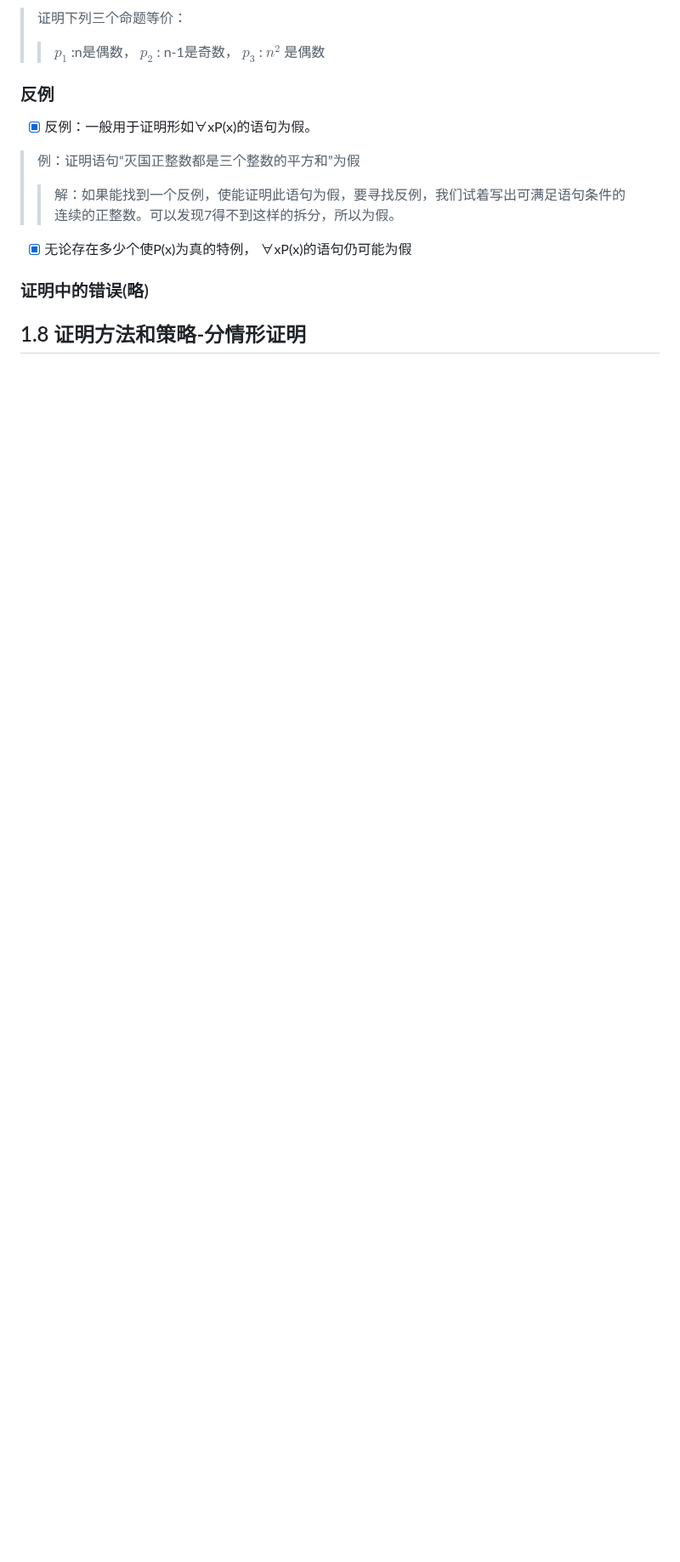
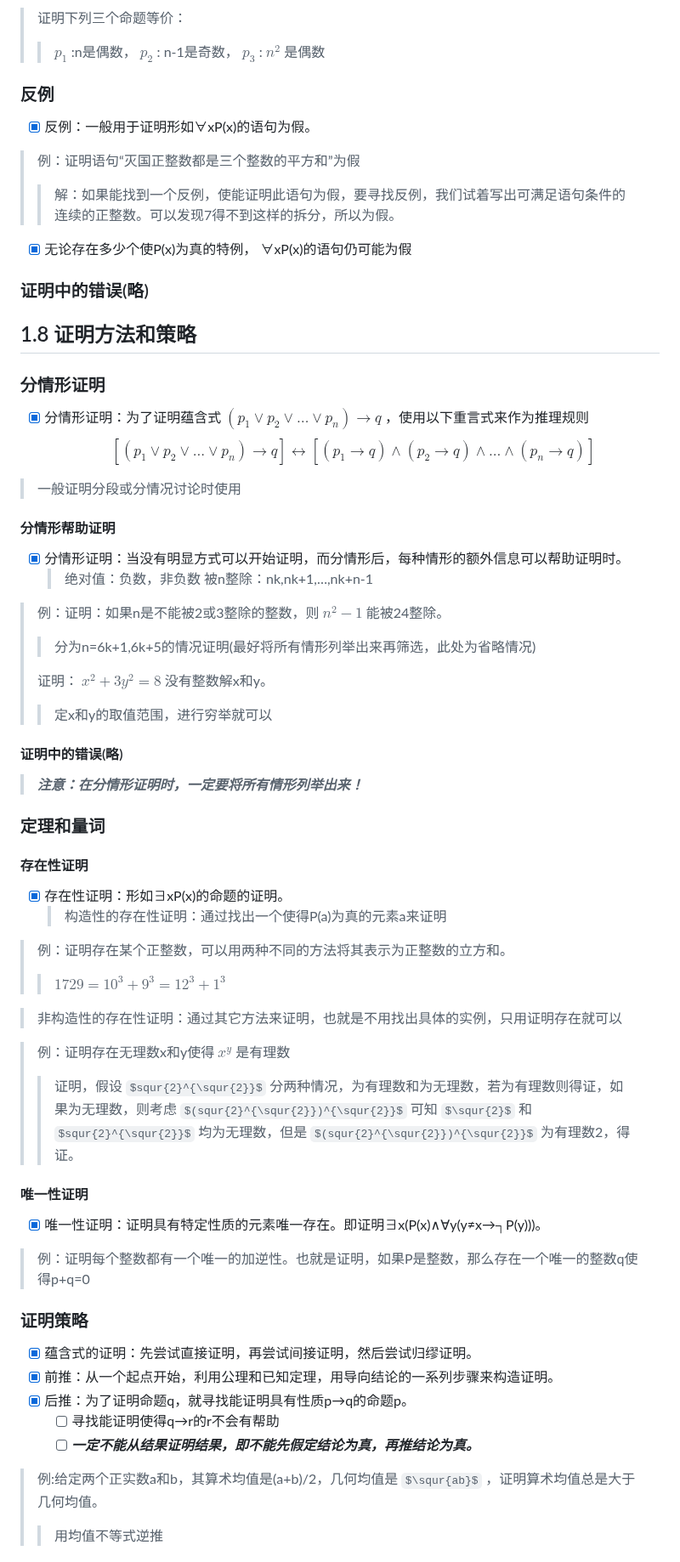
Before and after one commit to forget-eve/Mathematics-logic-graph-theory, a Markdown page: README.md, the part around one of its changes. Shown at 85% size. GitHub-like rendering; some formulas as TeX source; blank space fills up the shorter version.

```diff
--- a/README.md
+++ b/README.md
@@ -1340,4 +1340,50 @@ $$((p∨q)∧(┑p∨r))→(q∨r)$$
 
 ### 证明中的错误(略)
 
-## 1.8 证明方法和策略-分情形证明
+## 1.8 证明方法和策略
+### 分情形证明
+- [x] 分情形证明：为了证明蕴含式 $(p_1∨p_2∨… ∨p_n) →q$ ，使用以下重言式来作为推理规则 $$[(p_1∨p_2∨...∨p_n)→q]↔[(p_1→q)∧(p_2→q)∧...∧(p_n→q)]$$
+
+> 一般证明分段或分情况讨论时使用
+
+#### 分情形帮助证明
+- [x] 分情形证明：当没有明显方式可以开始证明，而分情形后，每种情形的额外信息可以帮助证明时。
+	> 绝对值：负数，非负数
+	> 被n整除：nk,nk+1,…,nk+n-1
+
+> 例：证明：如果n是不能被2或3整除的整数，则 $n^2-1$ 能被24整除。
+> > 分为n=6k+1,6k+5的情况证明(最好将所有情形列举出来再筛选，此处为省略情况)
+>
+> 证明： $x^2+3y^2=8$ 没有整数解x和y。
+> > 定x和y的取值范围，进行穷举就可以
+
+#### 证明中的错误(略)
+> ***注意：在分情形证明时，一定要将所有情形列举出来！***
+
+### 定理和量词
+#### 存在性证明
+- [x] 存在性证明：形如∃xP(x)的命题的证明。
+	> 构造性的存在性证明：通过找出一个使得P(a)为真的元素a来证明
+
+> 例：证明存在某个正整数，可以用两种不同的方法将其表示为正整数的立方和。
+> > $1729=10^3+9^3=12^3+1^3$
+
+> 非构造性的存在性证明：通过其它方法来证明，也就是不用找出具体的实例，只用证明存在就可以
+
+> 例：证明存在无理数x和y使得 $x^y$ 是有理数
+> > 证明，假设 $squr{2}^{\squr{2}}$ 分两种情况，为有理数和为无理数，若为有理数则得证，如果为无理数，则考虑 $(squr{2}^{\squr{2}})^{\squr{2}}$ 可知 $\squr{2}$ 和 $squr{2}^{\squr{2}}$ 均为无理数，但是 $(squr{2}^{\squr{2}})^{\squr{2}}$ 为有理数2，得证。
+
+#### 唯一性证明
+- [x] 唯一性证明：证明具有特定性质的元素唯一存在。即证明∃x(P(x)∧∀y(y≠x→┐P(y)))。
+> 例：证明每个整数都有一个唯一的加逆性。也就是证明，如果P是整数，那么存在一个唯一的整数q使得p+q=0
+
+### 证明策略
+- [x] 蕴含式的证明：先尝试直接证明，再尝试间接证明，然后尝试归缪证明。
+- [x] 前推：从一个起点开始，利用公理和已知定理，用导向结论的一系列步骤来构造证明。
+- [x] 后推：为了证明命题q，就寻找能证明具有性质p→q的命题p。
+	- [ ] 寻找能证明使得q→r的r不会有帮助
+ 	- [ ] ***一定不能从结果证明结果，即不能先假定结论为真，再推结论为真。***
+
+> 例:给定两个正实数a和b，其算术均值是(a+b)/2，几何均值是 $\squr{ab}$ ，证明算术均值总是大于几何均值。
+> > 用均值不等式逆推
+
```
Also changed, not shown: other parts of README.md (+38 -5 lines).
